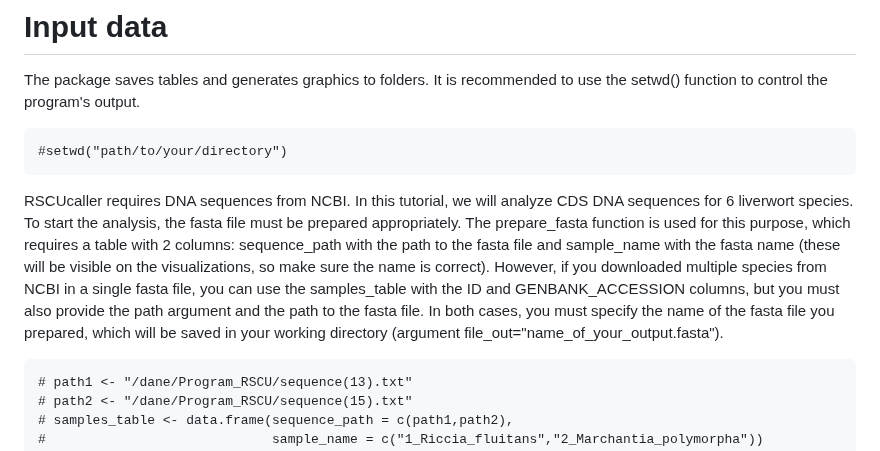
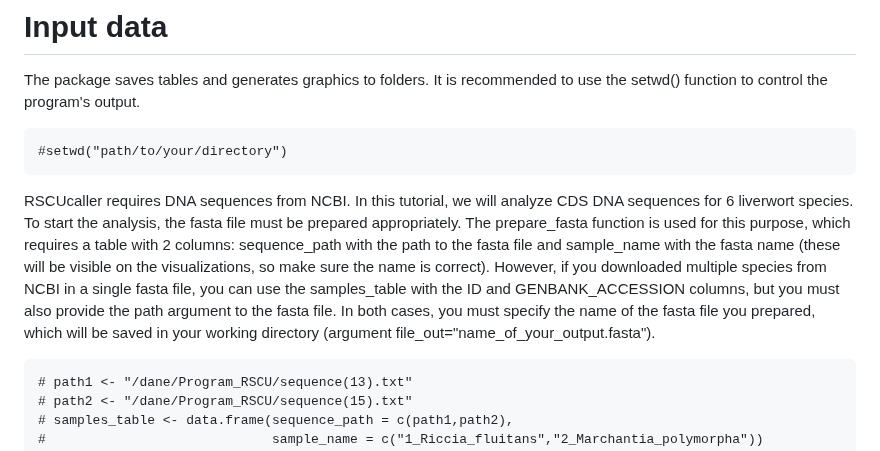
Before and after one commit to Mordziarz/RSCUcaller, a Markdown page: README.md, the part around the change. GitHub-like rendering.

````diff
--- a/README.md
+++ b/README.md
@@ -18,7 +18,7 @@ The package saves tables and generates graphics to folders. It is recommended to
 #setwd("path/to/your/directory")
 ```
 
-RSCUcaller requires DNA sequences from NCBI. In this tutorial, we will analyze CDS DNA sequences for 6 liverwort species. To start the analysis, the fasta file must be prepared appropriately. The prepare_fasta function is used for this purpose, which requires a table with 2 columns: sequence_path with the path to the fasta file and sample_name with the fasta name (these will be visible on the visualizations, so make sure the name is correct). However, if you downloaded multiple species from NCBI in a single fasta file, you can use the samples_table with the ID and GENBANK_ACCESSION columns, but you must also provide the path argument and the path to the fasta file. In both cases, you must specify the name of the fasta file you prepared, which will be saved in your working directory (argument file_out="name_of_your_output.fasta").
+RSCUcaller requires DNA sequences from NCBI. In this tutorial, we will analyze CDS DNA sequences for 6 liverwort species. To start the analysis, the fasta file must be prepared appropriately. The prepare_fasta function is used for this purpose, which requires a table with 2 columns: sequence_path with the path to the fasta file and sample_name with the fasta name (these will be visible on the visualizations, so make sure the name is correct). However, if you downloaded multiple species from NCBI in a single fasta file, you can use the samples_table with the ID and GENBANK_ACCESSION columns, but you must also provide the path argument to the fasta file. In both cases, you must specify the name of the fasta file you prepared, which will be saved in your working directory (argument file_out="name_of_your_output.fasta").
 
 ```{r}
 # path1 <- "/dane/Program_RSCU/sequence(13).txt"
````
